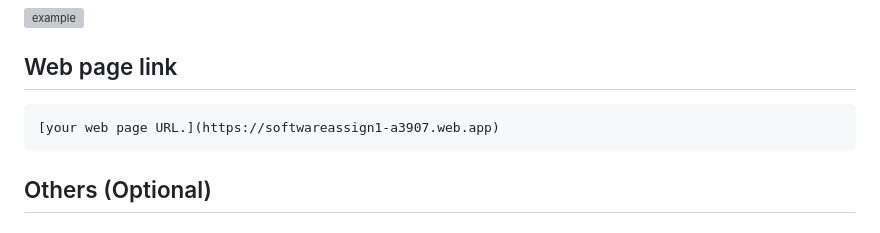
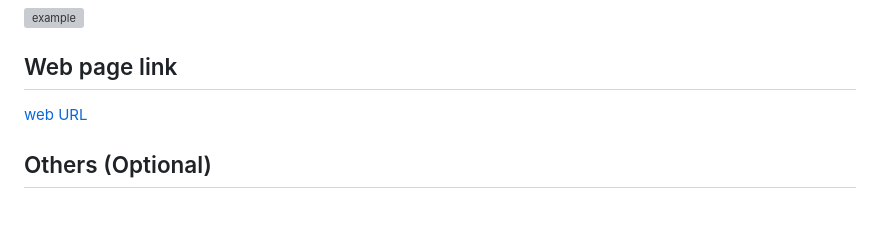
Before and after one commit to daisyliu0225/Software_HW1, a Markdown page: README.md, the part around the change. GitHub-like rendering; grey boxes are pictures that could not be loaded.

```diff
--- a/README.md
+++ b/README.md
@@ -193,9 +193,8 @@ Settings
 ![example](readme/usage/tools/example.png)<br>
 
 ## Web page link
-
-    [your web page URL.](https://softwareassign1-a3907.web.app)
-
+[web URL](https://softwareassign1-a3907.web.app)
+<br>
 ## Others (Optional)
 
 I am so tired QQ.
```
